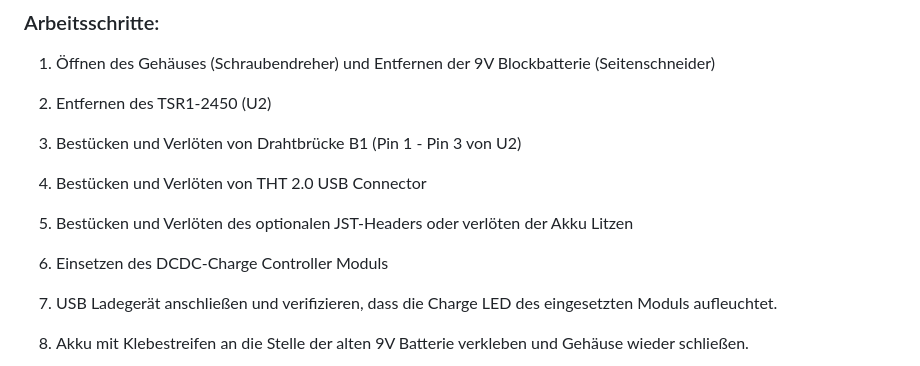
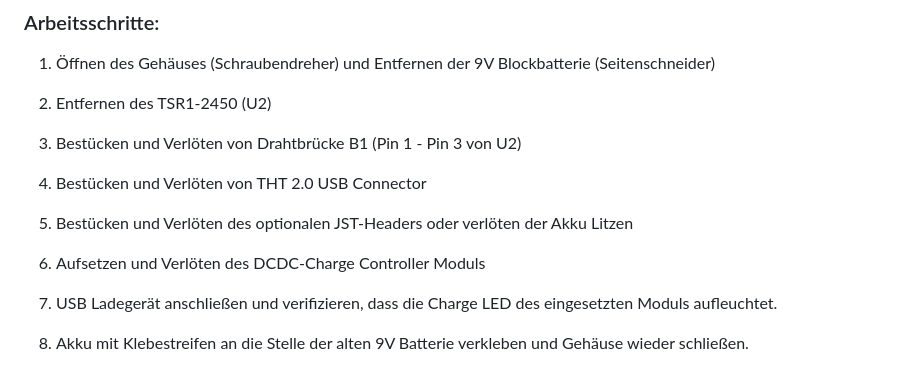
Before and after one commit to sixteenlines/dice-2, a Markdown page: README.md, the part around the change. GitHub-like rendering.

```diff
--- a/README.md
+++ b/README.md
@@ -117,7 +117,7 @@ Die bereits verbaute Steckleiste J1 ist ausgelegt auf ein [kompaktes Modul](http
 
 5. Bestücken und Verlöten des optionalen JST-Headers oder verlöten der Akku Litzen
 
-6. Einsetzen des DCDC-Charge Controller Moduls
+6. Aufsetzen und Verlöten des DCDC-Charge Controller Moduls
 
 7. USB Ladegerät anschließen und verifizieren, dass die Charge LED des eingesetzten Moduls aufleuchtet.
 
```
